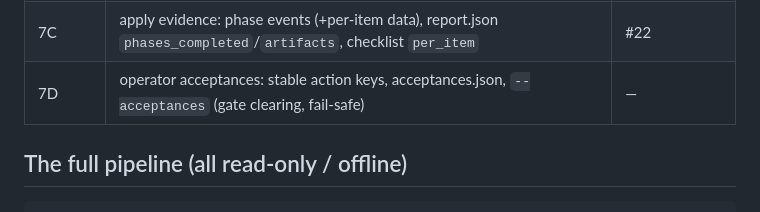
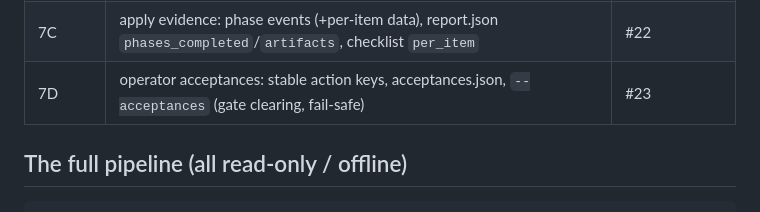
Before and after one commit to andreavadacchino/cPanel_self-migration, a Markdown page: docs/dev/DEVELOPMENT_STATE.md, the part around the change. Rendered like a GitHub page.

Commit message:
docs: roadmap — PR 7D is #23
Co-Authored-By: Claude Fable 5 <noreply@anthropic.com>

```diff
--- a/docs/dev/DEVELOPMENT_STATE.md
+++ b/docs/dev/DEVELOPMENT_STATE.md
@@ -45,7 +45,7 @@ own `main`; Sourcery reviews each PR; merge with `gh pr merge N --merge`.
 | 7B | provenance chain: diff/policy record input hashes, checklist verifies `chain_verified` | #19 |
 | 7A-ssl-fix | checklist SSL: expired source cert groups → expected, RFC 6125 wildcard coverage | #21 |
 | 7C | apply evidence: phase events (+per-item data), report.json `phases_completed`/`artifacts`, checklist `per_item` | #22 |
-| 7D | operator acceptances: stable action keys, acceptances.json, `--acceptances` (gate clearing, fail-safe) | — |
+| 7D | operator acceptances: stable action keys, acceptances.json, `--acceptances` (gate clearing, fail-safe) | #23 |
 
 ## The full pipeline (all read-only / offline)
 
```
